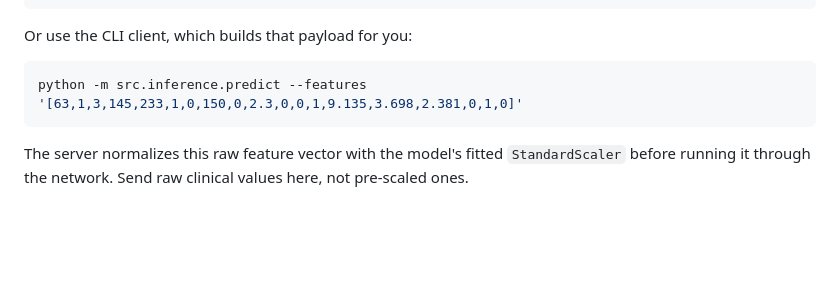
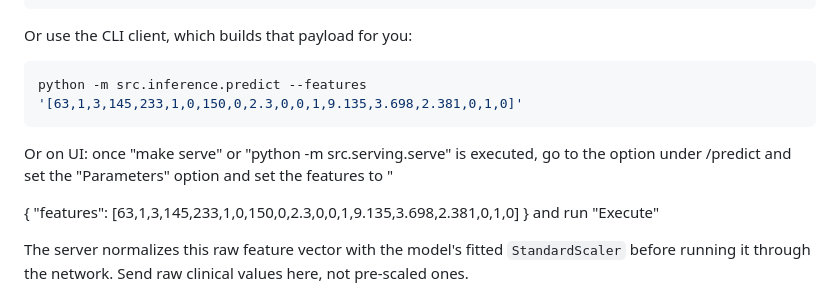
Before and after one commit to winson-fernandes/ml-pipeline-local, a Markdown page: README.md, the part around the change. Rendered like a GitHub page; blank space fills up the shorter version.

Commit message:
updated the README file: after starting the UI with 127.0.0.1/docs go to predict to set the parameters to predict the 13 features for heart

````diff
--- a/README.md
+++ b/README.md
@@ -198,6 +198,13 @@ Or use the CLI client, which builds that payload for you:
 python -m src.inference.predict --features '[63,1,3,145,233,1,0,150,0,2.3,0,0,1,9.135,3.698,2.381,0,1,0]'
 ```
 
+Or on UI: once "make serve" or "python -m src.serving.serve" is executed, go to the option under /predict and set the "Parameters" option and set the features to "
+
+{
+  "features": [63,1,3,145,233,1,0,150,0,2.3,0,0,1,9.135,3.698,2.381,0,1,0]
+}
+and run "Execute"
+
 The server normalizes this raw feature vector with the model's fitted
 `StandardScaler` before running it through the network. Send raw clinical
 values here, not pre-scaled ones.
````
